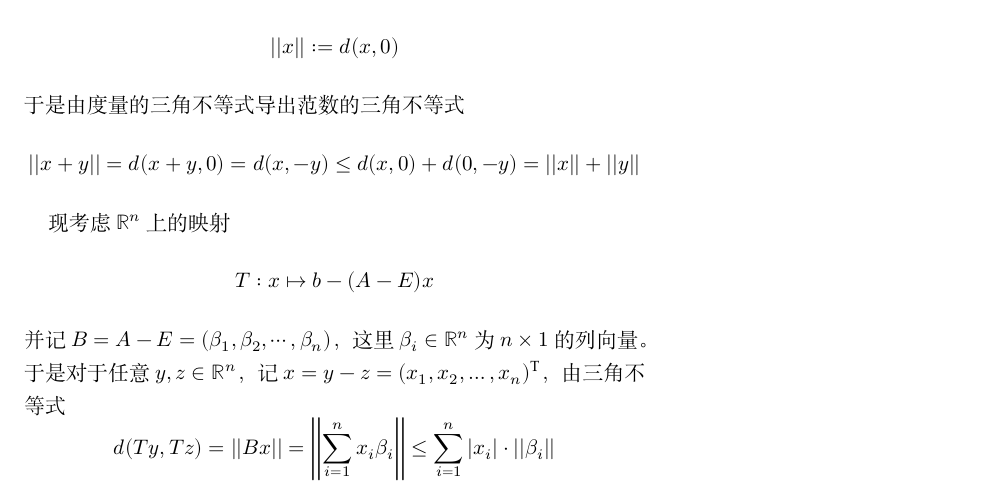
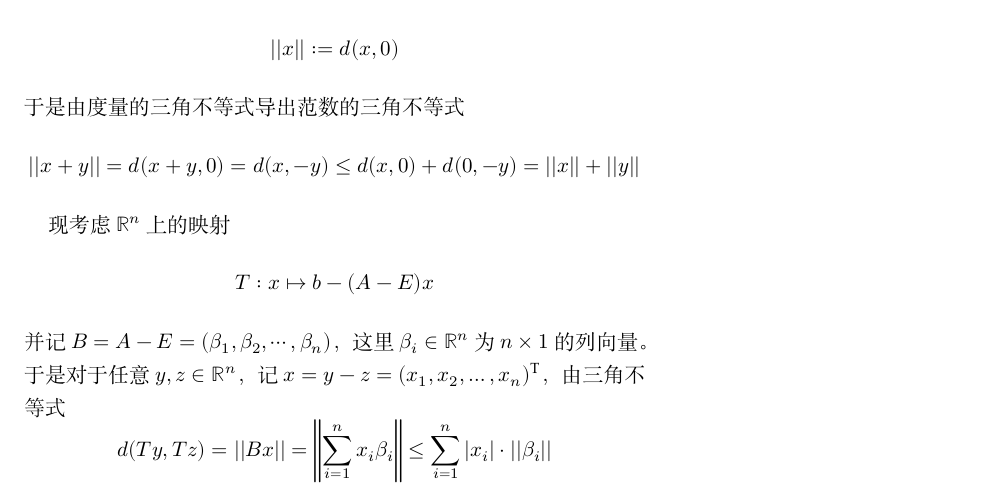
Before and after one commit to OopsYao/homework, a LaTeX problem sheet (functional-analysis/hw5/main.tex): part of page 3 of 5, cut so that both start at the same text. Compiled offline with XeLaTeX; a missing font is replaced by an installed copy or a similar font.

Commit message:
🎨 FA H5 delimiter

```diff
--- a/functional-analysis/hw5/main.tex
+++ b/functional-analysis/hw5/main.tex
@@ -99,7 +99,7 @@
         为$n\times 1$的列向量。
         于是对于任意$y,z\in\mathbb R^n$，记$x=y-z=(x_1,x_2,\ldots,x_n)^\mathrm T$，
         由三角不等式
-        \[d(Ty,Tz)=||Bx||=\left|\left|\sum_{i=1}^nx_i\beta_i\right|\right|
+        \[d(Ty,Tz)=||Bx||=\left\|\sum_{i=1}^nx_i\beta_i\right\|
         \leq\sum_{i=1}^n|x_i|\cdot||\beta_i||\]
         又由Cauchy不等式
         \[\sum_{i=1}^n|x_i|\cdot||\beta_i||
```
